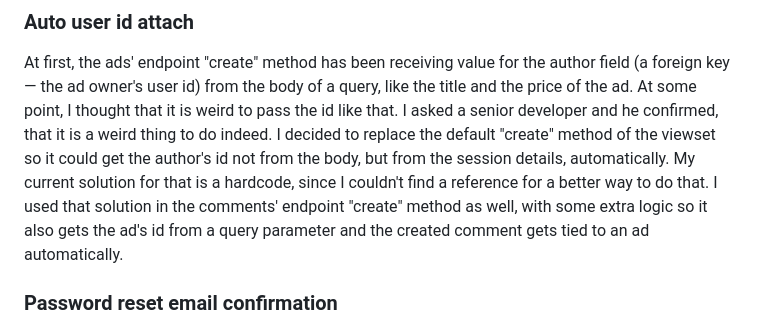
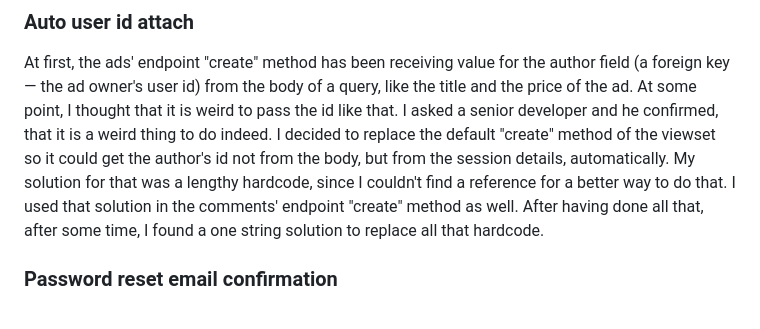
Before and after one commit to Apellun/Django-Ads-Service, a Markdown page: README.md, the part around the change. Drawn GitHub-style.

```diff
--- a/README.md
+++ b/README.md
@@ -56,8 +56,8 @@ It took some time to get the User manager to work properly. I had the constant i
 ### Auto user id attach
 
 <p>At first, the ads' endpoint "create" method has been receiving value for the author field (a foreign key — the ad owner's user id) from the body of a query, like the title and the price of the ad. At some point, I thought that it is weird to pass the id like that. I asked a senior developer and he confirmed, that it is a weird thing to do indeed.
-I decided to replace the default "create" method of the viewset so it could get the author's id not from the body, but from the session details, automatically. My current solution for that is a hardcode, since I couldn't find a reference for a better way to do that.
-I used that solution in the comments' endpoint "create" method as well, with some extra logic so it also gets the ad's id from a query parameter and the created comment gets tied to an ad automatically.</p>
+I decided to replace the default "create" method of the viewset so it could get the author's id not from the body, but from the session details, automatically. My solution for that was a lengthy hardcode, since I couldn't find a reference for a better way to do that. I used that solution in the comments' endpoint "create" method as well.
+After having done all that, after some time, I found a one string solution to replace all that hardcode.</p>
 
 ### Password reset email confirmation
 
```
